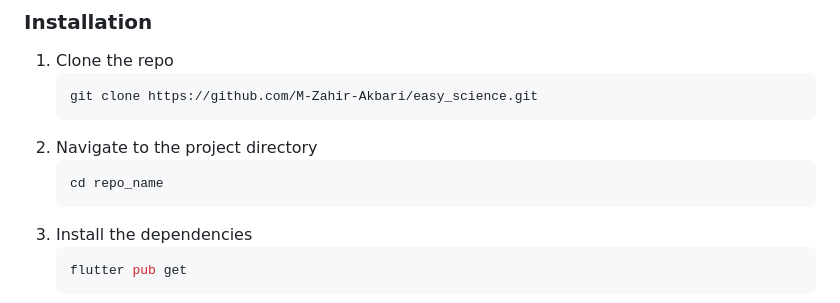
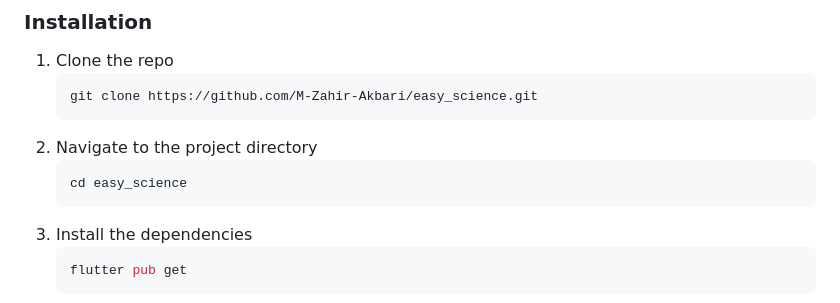
Before and after one commit to M-Zahir-Akbari/easy_science, a Markdown page: README.md, the part around the change. Drawn GitHub-style.

````diff
--- a/README.md
+++ b/README.md
@@ -35,7 +35,7 @@ Ensure you have Flutter installed on your machine. You can follow the official [
    ```
 2. Navigate to the project directory
    ```sh
-   cd repo_name
+   cd easy_science
    ```
 3. Install the dependencies
    ```sh
````
